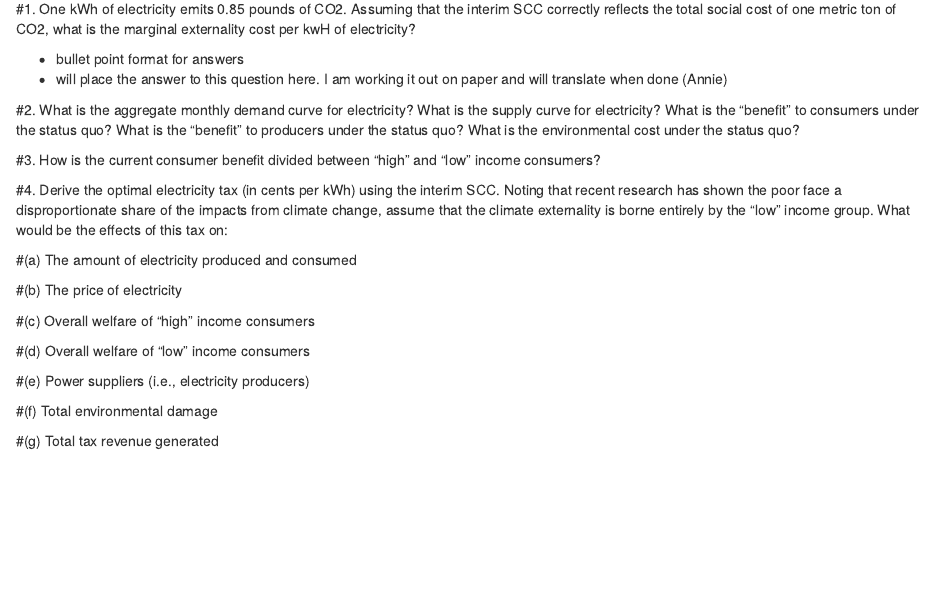
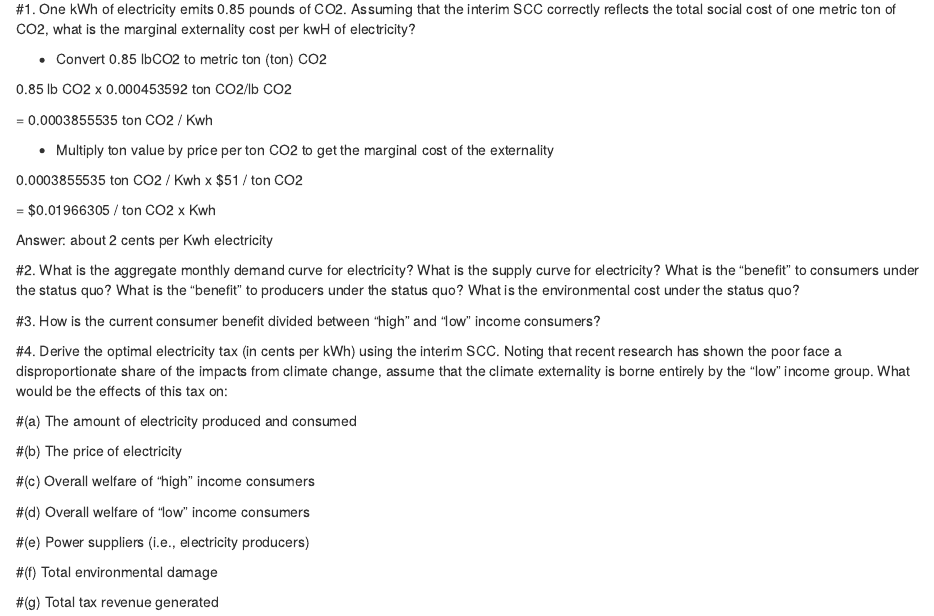
Before and after one commit to anniecombs/ESM_204_Assignment_3, an R Markdown document (ESM_204_Assignment_3.Rmd): the page in a window 1100 px wide, from 2690 px down. Rendered offline with R 4.5, knitr and Pandoc, with nearby package versions; column names are cleaned by a stand-in for the janitor package.

Commit message:
#1 is complete!

```diff
--- a/ESM_204_Assignment_3.Rmd
+++ b/ESM_204_Assignment_3.Rmd
@@ -75,8 +75,19 @@ CS_agg <- function(p){
 
 #1. One kWh of electricity emits 0.85 pounds of CO2. Assuming that the interim SCC correctly reflects the total social cost of one metric ton of CO2, what is the marginal externality cost per kwH of electricity?
 
-- bullet point format for answers
-- will place the answer to this question here. I am working it out on paper and will translate when done (Annie)
+- Convert 0.85 lbCO2 to metric ton (ton) CO2
+
+0.85 lb CO2 x 0.000453592 ton CO2/lb CO2
+
+= 0.0003855535 ton CO2 / Kwh
+
+- Multiply ton value by price per ton CO2 to get the marginal cost of the externality
+
+0.0003855535 ton CO2 / Kwh x $51 / ton CO2
+
+= $0.01966305 / ton CO2 x Kwh
+
+Answer: about 2 cents per Kwh electricity
 
 #2. What is the aggregate monthly demand curve for electricity? What is the supply curve for electricity? What is the “benefit” to consumers under the status quo? What is the “benefit” to producers under the status quo? What is the environmental cost under the status quo?
 
```
